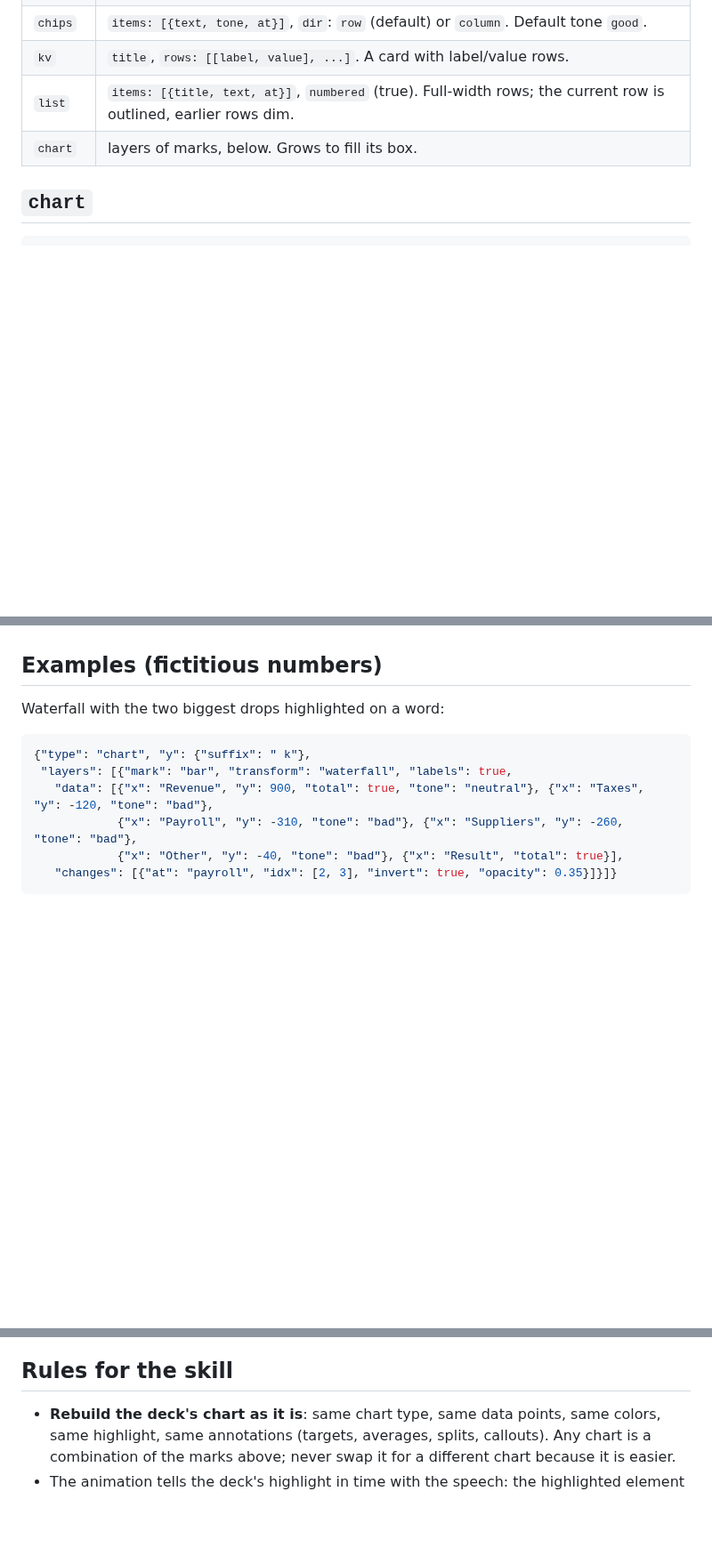
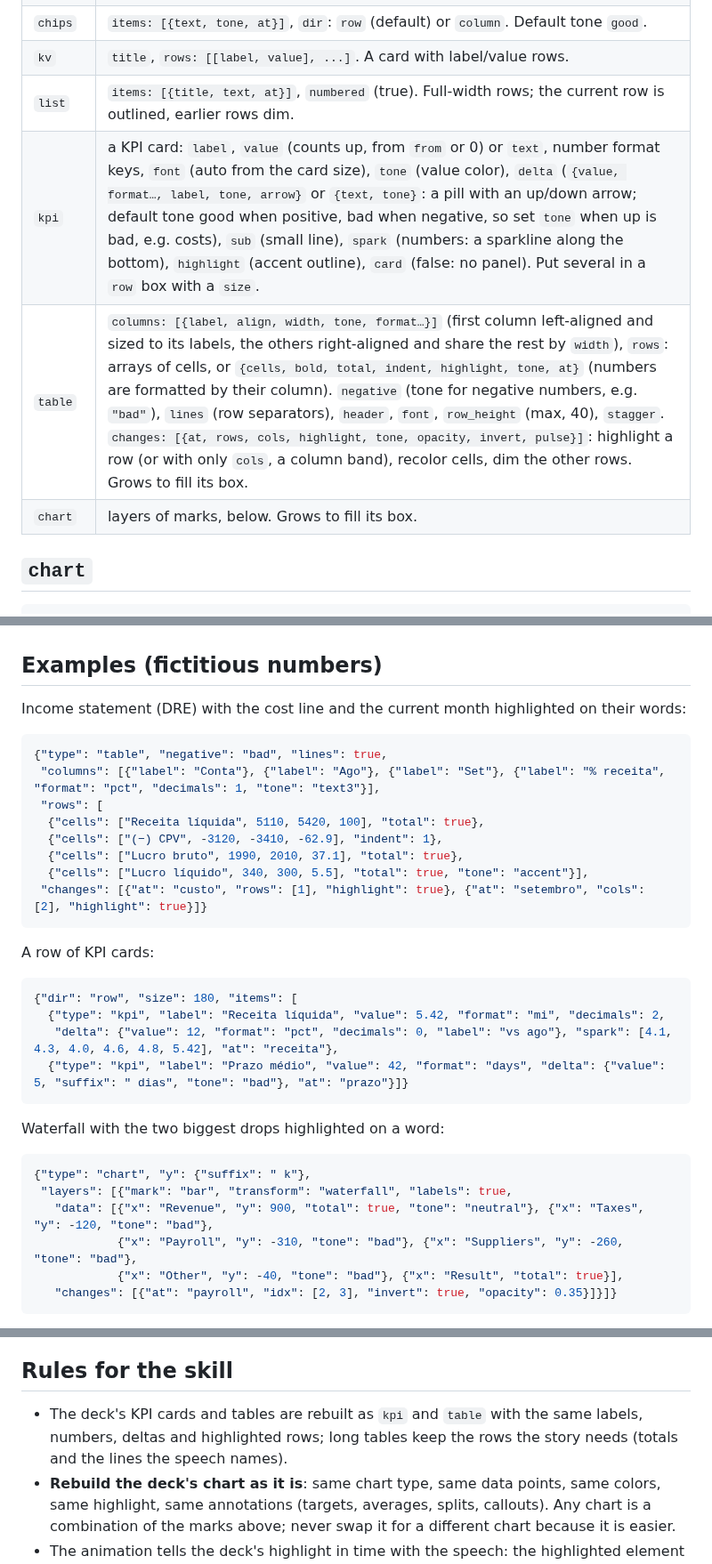
Before and after one commit to gmdkaio/llm-video-engine, a Markdown page: skill/COMPONENTS.md, 3 parts joined by grey strips. Shown at 89% size. Rendered like a GitHub page; blank space fills up the shorter version.

````diff
--- a/skill/COMPONENTS.md
+++ b/skill/COMPONENTS.md
@@ -100,6 +100,8 @@ Number formats (`format`): `k`, `mil`, `mi`, `pct`, `x`, `days`, `num`, with `de
 | `chips` | `items: [{text, tone, at}]`, `dir`: `row` (default) or `column`. Default tone `good`. |
 | `kv` | `title`, `rows: [[label, value], ...]`. A card with label/value rows. |
 | `list` | `items: [{title, text, at}]`, `numbered` (true). Full-width rows; the current row is outlined, earlier rows dim. |
+| `kpi` | a KPI card: `label`, `value` (counts up, from `from` or 0) or `text`, number format keys, `font` (auto from the card size), `tone` (value color), `delta` (`{value, format…, label, tone, arrow}` or `{text, tone}`: a pill with an up/down arrow; default tone good when positive, bad when negative, so set `tone` when up is bad, e.g. costs), `sub` (small line), `spark` (numbers: a sparkline along the bottom), `highlight` (accent outline), `card` (false: no panel). Put several in a `row` box with a `size`. |
+| `table` | `columns: [{label, align, width, tone, format…}]` (first column left-aligned and sized to its labels, the others right-aligned and share the rest by `width`), `rows`: arrays of cells, or `{cells, bold, total, indent, highlight, tone, at}` (numbers are formatted by their column). `negative` (tone for negative numbers, e.g. `"bad"`), `lines` (row separators), `header`, `font`, `row_height` (max, 40), `stagger`. `changes: [{at, rows, cols, highlight, tone, opacity, invert, pulse}]`: highlight a row (or with only `cols`, a column band), recolor cells, dim the other rows. Grows to fill its box. |
 | `chart` | layers of marks, below. Grows to fill its box. |
 
 ## `chart`
@@ -186,6 +188,26 @@ animated: dim everything but the month that matters, turn the bars below a thres
 
 ## Examples (fictitious numbers)
 
+Income statement (DRE) with the cost line and the current month highlighted on their words:
+```json
+{"type": "table", "negative": "bad", "lines": true,
+ "columns": [{"label": "Conta"}, {"label": "Ago"}, {"label": "Set"}, {"label": "% receita", "format": "pct", "decimals": 1, "tone": "text3"}],
+ "rows": [
+  {"cells": ["Receita líquida", 5110, 5420, 100], "total": true},
+  {"cells": ["(−) CPV", -3120, -3410, -62.9], "indent": 1},
+  {"cells": ["Lucro bruto", 1990, 2010, 37.1], "total": true},
+  {"cells": ["Lucro líquido", 340, 300, 5.5], "total": true, "tone": "accent"}],
+ "changes": [{"at": "custo", "rows": [1], "highlight": true}, {"at": "setembro", "cols": [2], "highlight": true}]}
+```
+
+A row of KPI cards:
+```json
+{"dir": "row", "size": 180, "items": [
+  {"type": "kpi", "label": "Receita líquida", "value": 5.42, "format": "mi", "decimals": 2,
+   "delta": {"value": 12, "format": "pct", "decimals": 0, "label": "vs ago"}, "spark": [4.1, 4.3, 4.0, 4.6, 4.8, 5.42], "at": "receita"},
+  {"type": "kpi", "label": "Prazo médio", "value": 42, "format": "days", "delta": {"value": 5, "suffix": " dias", "tone": "bad"}, "at": "prazo"}]}
+```
+
 Waterfall with the two biggest drops highlighted on a word:
 ```json
 {"type": "chart", "y": {"suffix": " k"},
@@ -266,6 +288,8 @@ scene 3, the deck's map is shown as a slide"). Never silently replace a chart.
 
 ## Rules for the skill
 
+- The deck's KPI cards and tables are rebuilt as `kpi` and `table` with the same labels, numbers, deltas and
+  highlighted rows; long tables keep the rows the story needs (totals and the lines the speech names).
 - **Rebuild the deck's chart as it is**: same chart type, same data points, same colors, same highlight, same
   annotations (targets, averages, splits, callouts). Any chart is a combination of the marks above; never swap
   it for a different chart because it is easier.
````
Also changed, not shown: README.md (+15 -2 lines), skill/SKILL.md (+4 -2 lines), .github/assets/charts/kpis.gif (added), .github/assets/charts/table.gif (added), 4 other files.
